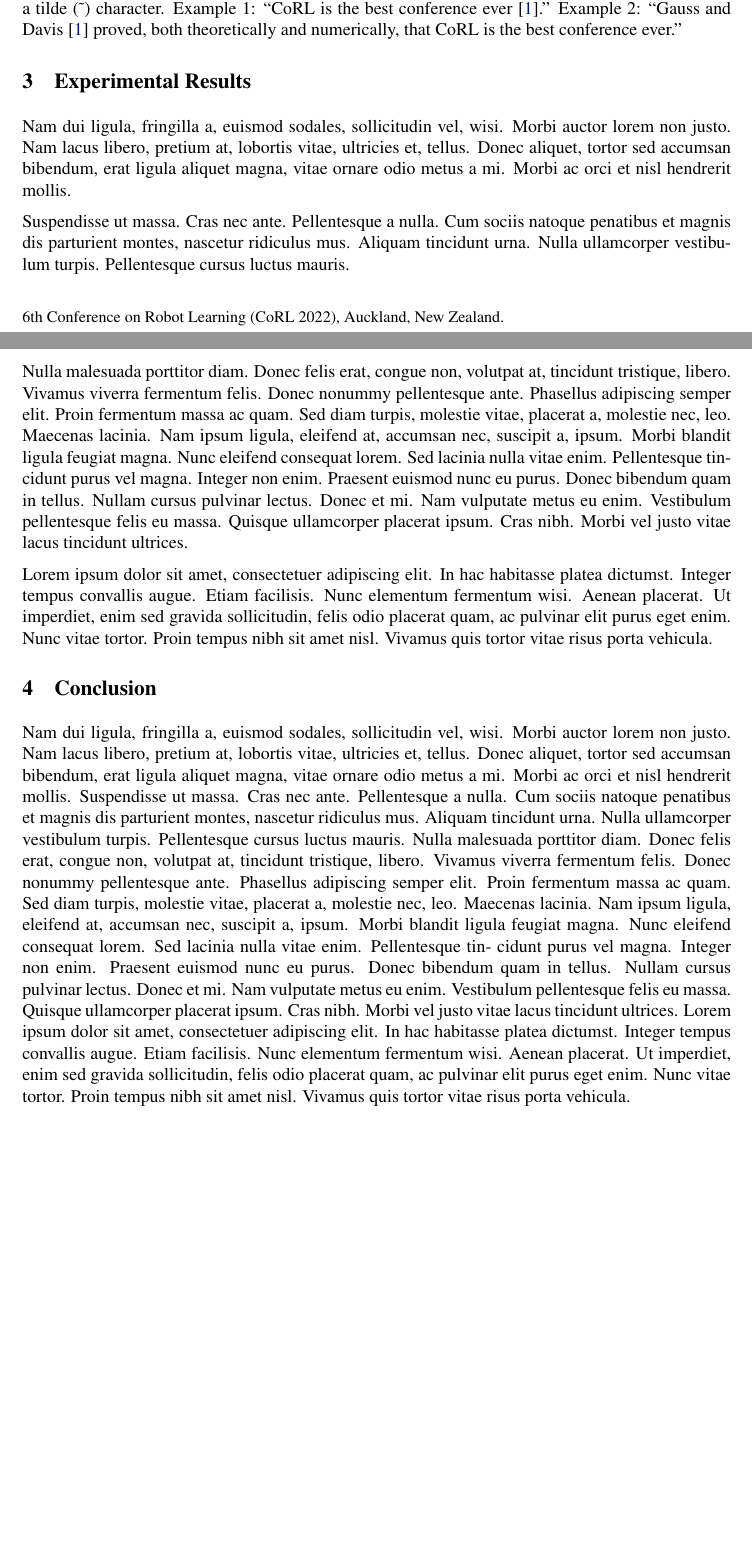
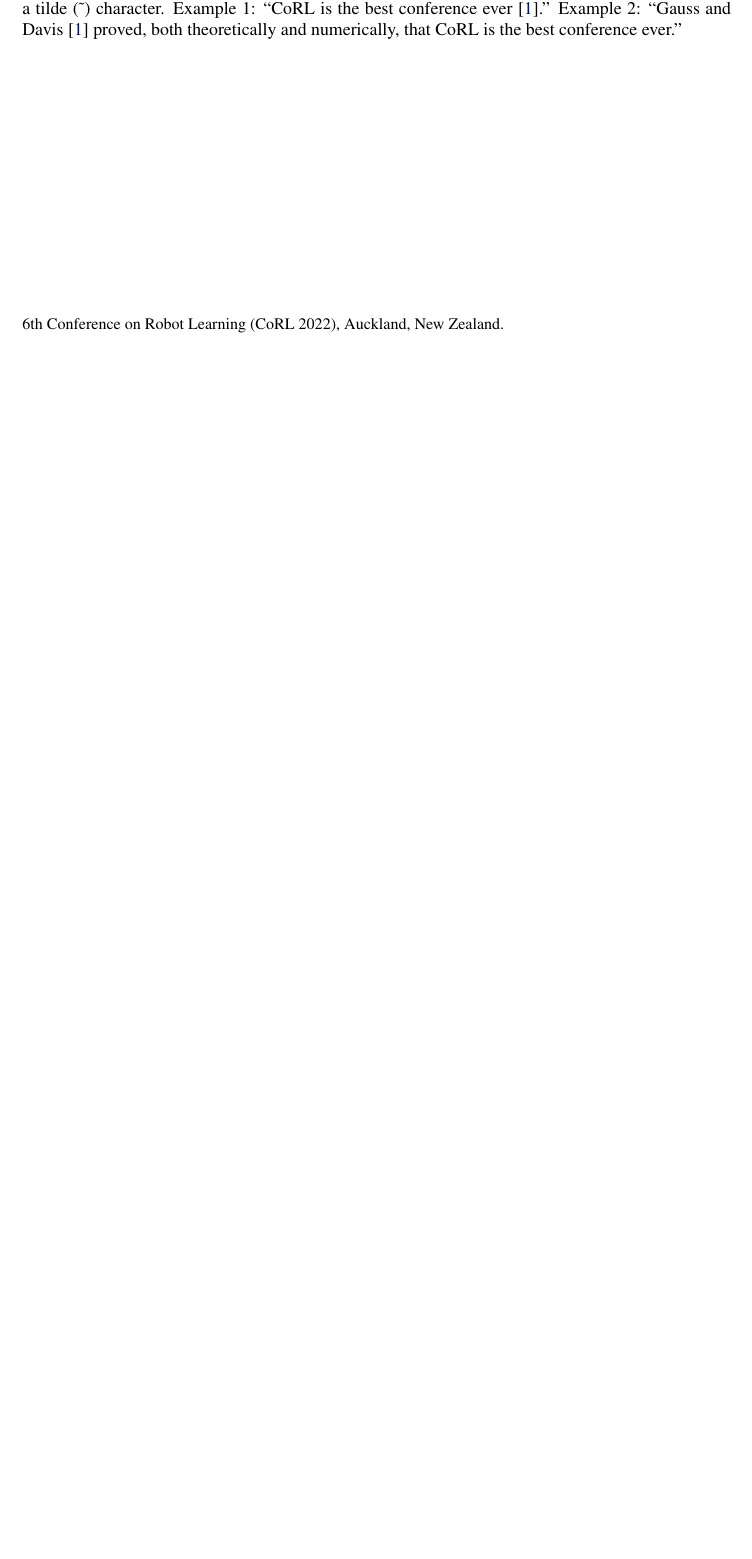
Before and after one commit to RyannDaGreat/TRITON-Paper, a LaTeX problem sheet (CORL/example.tex): two parts of pages 1 and 2 of 3 before the commit and part of page 1 of 2 after it, the two joined at a grey line, cut so that both start at the same text, the shorter picture padded with empty space. Compiled offline with pdfLaTeX.

Commit message:
Removed junk

```diff
--- a/CORL/example.tex
+++ b/CORL/example.tex
@@ -83,58 +71,9 @@
 
 %===============================================================================
 
-\section{Experimental Results}
-\label{sec:result}
-
-	Nam dui ligula, fringilla a, euismod sodales, sollicitudin vel, wisi. Morbi auctor lorem non justo.
-	Nam lacus libero, pretium at, lobortis vitae, ultricies et, tellus. Donec aliquet, tortor sed accumsan
-	bibendum, erat ligula aliquet magna, vitae ornare odio metus a mi. Morbi ac orci et nisl hendrerit
-	mollis.
-
-	Suspendisse ut massa. Cras nec ante. Pellentesque a nulla. Cum sociis natoque penatibus
-	et magnis dis parturient montes, nascetur ridiculus mus. Aliquam tincidunt urna. Nulla ullamcorper
-	vestibulum turpis. Pellentesque cursus luctus mauris.
-
-	Nulla malesuada porttitor diam. Donec felis erat, congue non, volutpat at, tincidunt tristique, libero.
-	Vivamus viverra fermentum felis. Donec nonummy pellentesque ante. Phasellus adipiscing semper 	elit.
-	Proin fermentum massa ac quam. Sed diam turpis, molestie vitae, placerat a, molestie nec, leo.
-	Maecenas lacinia. Nam ipsum ligula, eleifend at, accumsan nec, suscipit a, ipsum. Morbi blandit
-	ligula feugiat magna. Nunc eleifend consequat lorem. Sed lacinia nulla vitae enim. Pellentesque tin-
-	cidunt purus vel magna. Integer non enim. Praesent euismod nunc eu purus. Donec bibendum quam
-	in tellus. Nullam cursus pulvinar lectus. Donec et mi. Nam vulputate metus eu enim. Vestibulum
-	pellentesque felis eu massa.
-	Quisque ullamcorper placerat ipsum. Cras nibh. Morbi vel justo vitae lacus tincidunt ultrices.
-
-	Lorem
-	ipsum dolor sit amet, consectetuer adipiscing elit. In hac habitasse platea dictumst. Integer tempus
-	convallis augue. Etiam facilisis. Nunc elementum fermentum wisi. Aenean placerat. Ut imperdiet,
-	enim sed gravida sollicitudin, felis odio placerat quam, ac pulvinar elit purus eget enim. Nunc vitae
-	tortor. Proin tempus nibh sit amet nisl. Vivamus quis tortor vitae risus porta vehicula.
 
 %===============================================================================
 
-\section{Conclusion}
-\label{sec:conclusion}
-
-	Nam dui ligula, fringilla a, euismod sodales, sollicitudin vel, wisi. Morbi auctor lorem non justo.
-	Nam lacus libero, pretium at, lobortis vitae, ultricies et, tellus. Donec aliquet, tortor sed accumsan
-	bibendum, erat ligula aliquet magna, vitae ornare odio metus a mi. Morbi ac orci et nisl hendrerit
-	mollis. Suspendisse ut massa. Cras nec ante. Pellentesque a nulla. Cum sociis natoque penatibus
-	et magnis dis parturient montes, nascetur ridiculus mus. Aliquam tincidunt urna. Nulla ullamcorper
-	vestibulum turpis. Pellentesque cursus luctus mauris.
-	Nulla malesuada porttitor diam. Donec felis erat, congue non, volutpat at, tincidunt tristique, libero.
-	Vivamus viverra fermentum felis. Donec nonummy pellentesque ante. Phasellus adipiscing semper
-	elit. Proin fermentum massa ac quam. Sed diam turpis, molestie vitae, placerat a, molestie nec, leo.
-	Maecenas lacinia. Nam ipsum ligula, eleifend at, accumsan nec, suscipit a, ipsum. Morbi blandit
-	ligula feugiat magna. Nunc eleifend consequat lorem. Sed lacinia nulla vitae enim. Pellentesque tin-
-	cidunt purus vel magna. Integer non enim. Praesent euismod nunc eu purus. Donec bibendum quam
-	in tellus. Nullam cursus pulvinar lectus. Donec et mi. Nam vulputate metus eu enim. Vestibulum
-	pellentesque felis eu massa.
-	Quisque ullamcorper placerat ipsum. Cras nibh. Morbi vel justo vitae lacus tincidunt ultrices. Lorem
-	ipsum dolor sit amet, consectetuer adipiscing elit. In hac habitasse platea dictumst. Integer tempus
-	convallis augue. Etiam facilisis. Nunc elementum fermentum wisi. Aenean placerat. Ut imperdiet,
-	enim sed gravida sollicitudin, felis odio placerat quam, ac pulvinar elit purus eget enim. Nunc vitae
-	tortor. Proin tempus nibh sit amet nisl. Vivamus quis tortor vitae risus porta vehicula.
 
 %===============================================================================
 
```
Also changed, not shown: CORL/example.tex (13 more changed lines).
